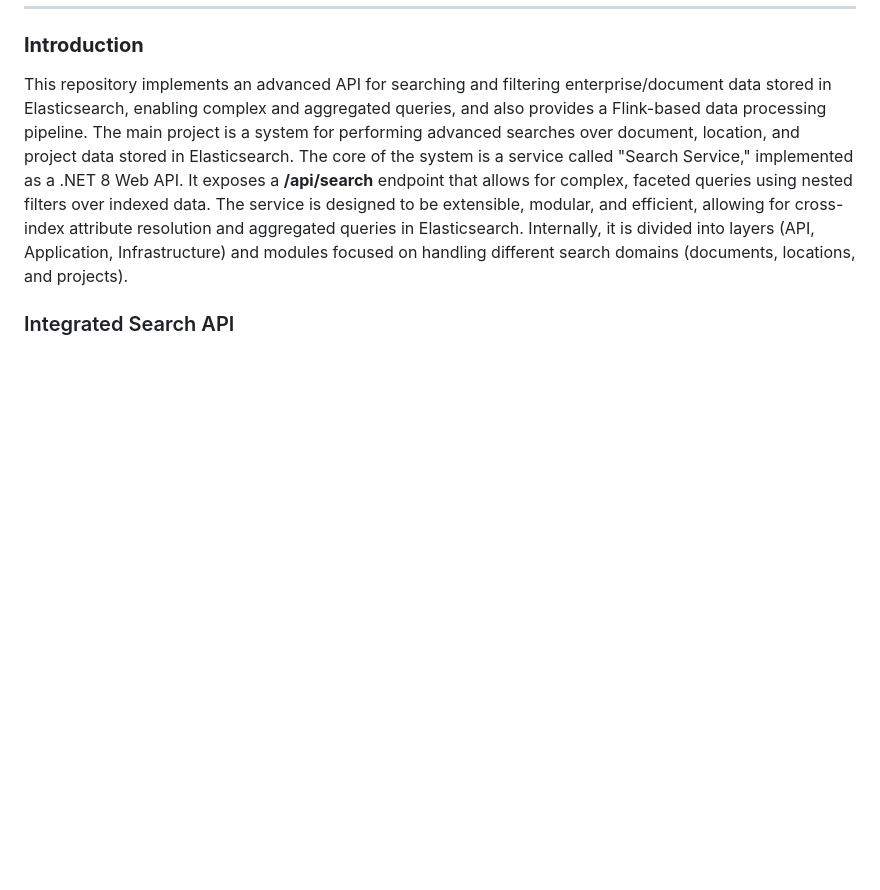
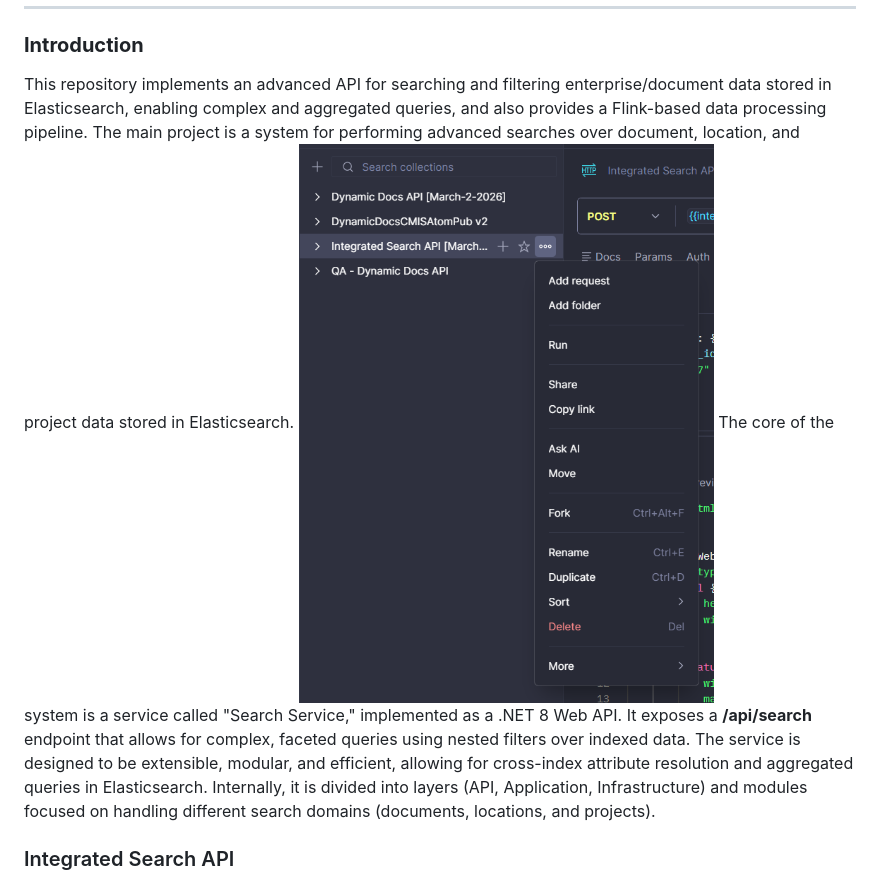
Before and after one commit to diego-jacome/qa-documentation, a Markdown page: integrated-document-search/Integrated_Searches_Guide.md, the part around the change. Drawn GitHub-style; pictures changed too: integrated-document-search/image-1.png (added); blank space fills up the shorter version.

Commit message:
Add image to Integrated Searches Guide and update introduction section

```diff
--- a/integrated-document-search/Integrated_Searches_Guide.md
+++ b/integrated-document-search/Integrated_Searches_Guide.md
@@ -28,6 +28,7 @@
 
 This repository implements an advanced API for searching and filtering enterprise/document data stored in Elasticsearch, enabling complex and aggregated queries, and also provides a Flink-based data processing pipeline.
 The main project is a system for performing advanced searches over document, location, and project data stored in Elasticsearch.
+![alt text](image-1.png)
 The core of the system is a service called "Search Service," implemented as a .NET 8 Web API. It exposes a **/api/search** endpoint that allows for complex, faceted queries using nested filters over indexed data.
 The service is designed to be extensible, modular, and efficient, allowing for cross-index attribute resolution and aggregated queries in Elasticsearch.
 Internally, it is divided into layers (API, Application, Infrastructure) and modules focused on handling different search domains (documents, locations, and projects).
```
